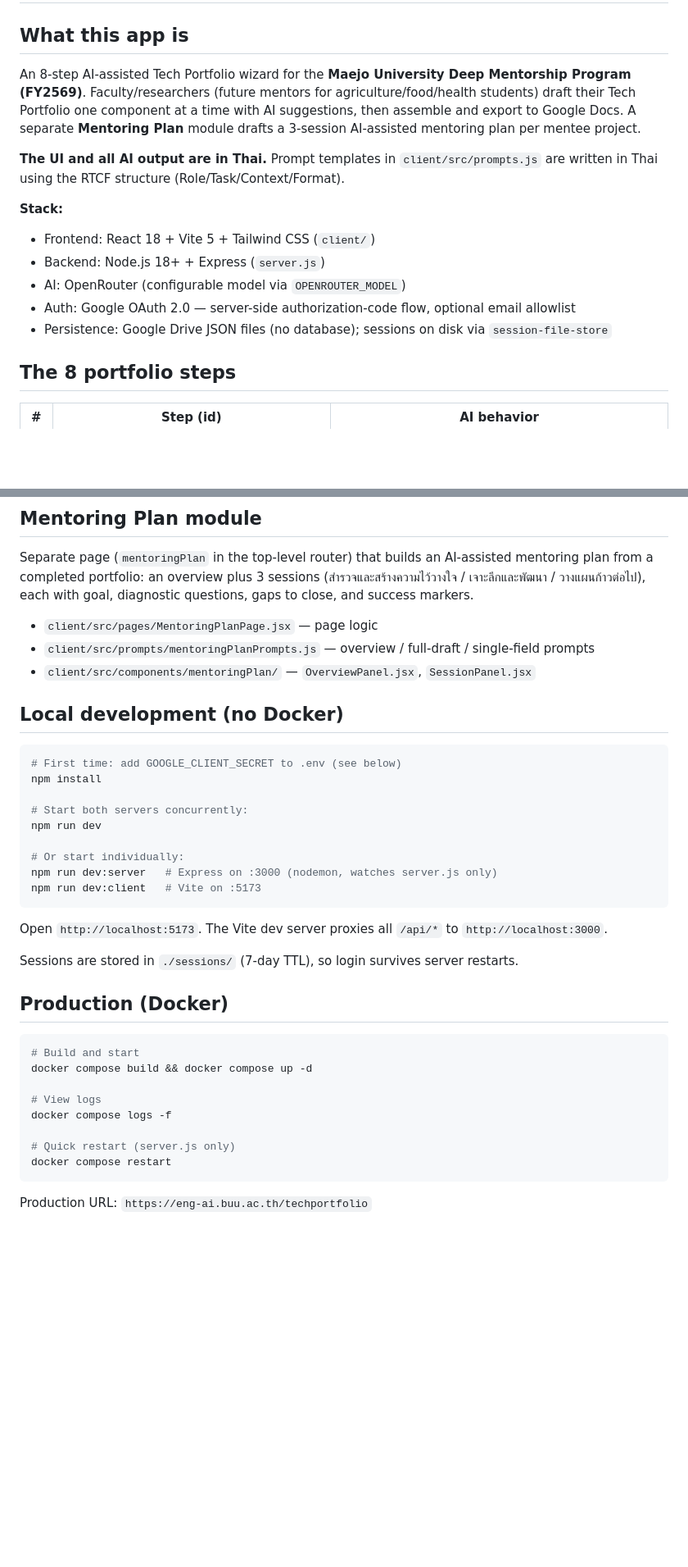
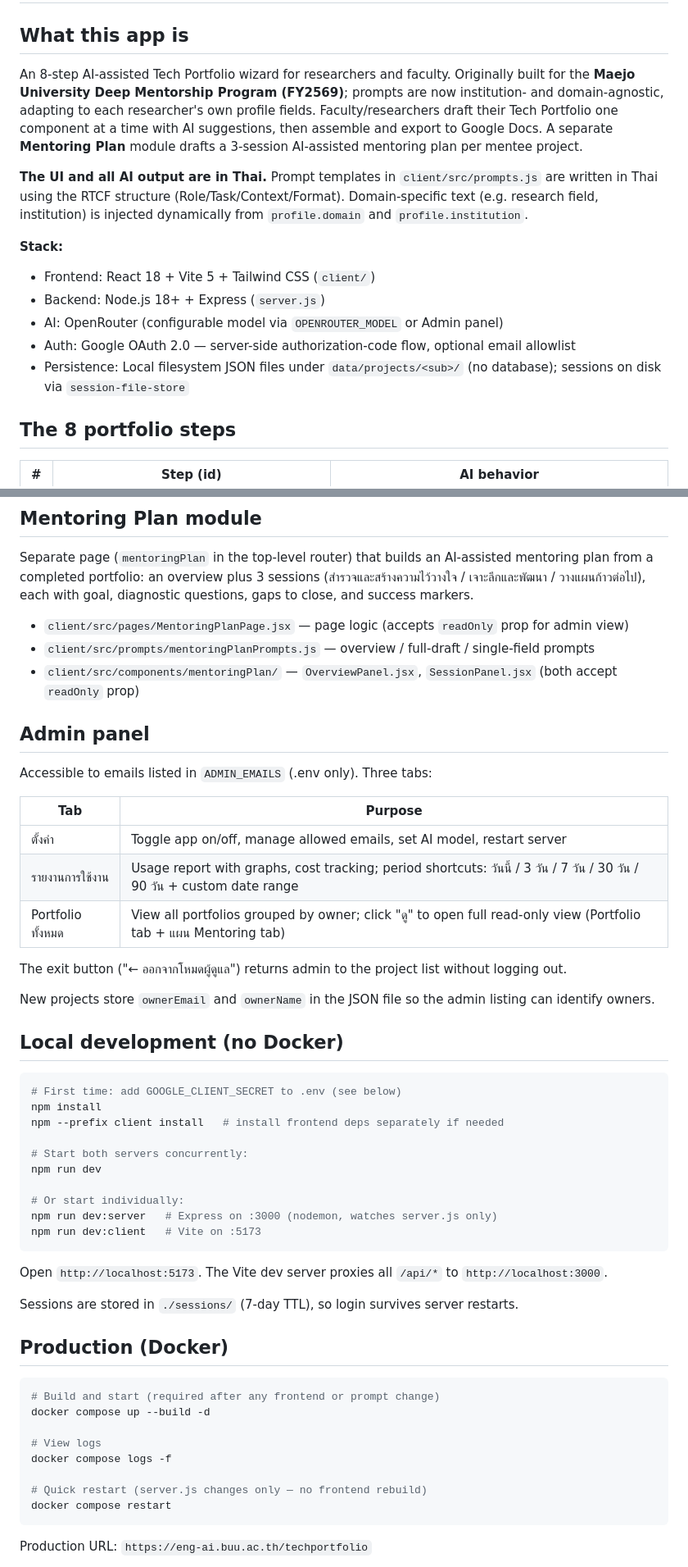
Before and after one commit to nayot/TechPortFolioWorkshop, a Markdown page: CLAUDE.md, 2 parts joined by grey strips. Shown at 82% size. GitHub-like rendering; blank space fills up the shorter version.

````diff
--- a/CLAUDE.md
+++ b/CLAUDE.md
@@ -2,16 +2,16 @@
 
 ## What this app is
 
-An 8-step AI-assisted Tech Portfolio wizard for the **Maejo University Deep Mentorship Program (FY2569)**. Faculty/researchers (future mentors for agriculture/food/health students) draft their Tech Portfolio one component at a time with AI suggestions, then assemble and export to Google Docs. A separate **Mentoring Plan** module drafts a 3-session AI-assisted mentoring plan per mentee project.
+An 8-step AI-assisted Tech Portfolio wizard for researchers and faculty. Originally built for the **Maejo University Deep Mentorship Program (FY2569)**; prompts are now institution- and domain-agnostic, adapting to each researcher's own profile fields. Faculty/researchers draft their Tech Portfolio one component at a time with AI suggestions, then assemble and export to Google Docs. A separate **Mentoring Plan** module drafts a 3-session AI-assisted mentoring plan per mentee project.
 
-**The UI and all AI output are in Thai.** Prompt templates in `client/src/prompts.js` are written in Thai using the RTCF structure (Role/Task/Context/Format).
+**The UI and all AI output are in Thai.** Prompt templates in `client/src/prompts.js` are written in Thai using the RTCF structure (Role/Task/Context/Format). Domain-specific text (e.g. research field, institution) is injected dynamically from `profile.domain` and `profile.institution`.
 
 **Stack:**
 - Frontend: React 18 + Vite 5 + Tailwind CSS (`client/`)
 - Backend: Node.js 18+ + Express (`server.js`)
-- AI: OpenRouter (configurable model via `OPENROUTER_MODEL`)
+- AI: OpenRouter (configurable model via `OPENROUTER_MODEL` or Admin panel)
 - Auth: Google OAuth 2.0 — server-side authorization-code flow, optional email allowlist
-- Persistence: Google Drive JSON files (no database); sessions on disk via `session-file-store`
+- Persistence: Local filesystem JSON files under `data/projects/<sub>/` (no database); sessions on disk via `session-file-store`
 
 ## The 8 portfolio steps
 
@@ -32,15 +32,30 @@ The canonical step list is the `STEPS` array in `client/src/prompts.js`. "ดู
 
 Separate page (`mentoringPlan` in the top-level router) that builds an AI-assisted mentoring plan from a completed portfolio: an overview plus 3 sessions (สำรวจและสร้างความไว้วางใจ / เจาะลึกและพัฒนา / วางแผนก้าวต่อไป), each with goal, diagnostic questions, gaps to close, and success markers.
 
-- `client/src/pages/MentoringPlanPage.jsx` — page logic
+- `client/src/pages/MentoringPlanPage.jsx` — page logic (accepts `readOnly` prop for admin view)
 - `client/src/prompts/mentoringPlanPrompts.js` — overview / full-draft / single-field prompts
-- `client/src/components/mentoringPlan/` — `OverviewPanel.jsx`, `SessionPanel.jsx`
+- `client/src/components/mentoringPlan/` — `OverviewPanel.jsx`, `SessionPanel.jsx` (both accept `readOnly` prop)
+
+## Admin panel
+
+Accessible to emails listed in `ADMIN_EMAILS` (.env only). Three tabs:
+
+| Tab | Purpose |
+|-----|---------|
+| ตั้งค่า | Toggle app on/off, manage allowed emails, set AI model, restart server |
+| รายงานการใช้งาน | Usage report with graphs, cost tracking; period shortcuts: วันนี้ / 3 วัน / 7 วัน / 30 วัน / 90 วัน + custom date range |
+| Portfolio ทั้งหมด | View all portfolios grouped by owner; click "ดู" to open full read-only view (Portfolio tab + แผน Mentoring tab) |
+
+The exit button ("← ออกจากโหมดผู้ดูแล") returns admin to the project list without logging out.
+
+New projects store `ownerEmail` and `ownerName` in the JSON file so the admin listing can identify owners.
 
 ## Local development (no Docker)
 
 ```bash
 # First time: add GOOGLE_CLIENT_SECRET to .env (see below)
 npm install
+npm --prefix client install   # install frontend deps separately if needed
 
 # Start both servers concurrently:
 npm run dev
@@ -57,13 +72,13 @@ Sessions are stored in `./sessions/` (7-day TTL), so login survives server resta
 ## Production (Docker)
 
 ```bash
-# Build and start
-docker compose build && docker compose up -d
+# Build and start (required after any frontend or prompt change)
+docker compose up --build -d
 
 # View logs
 docker compose logs -f
 
-# Quick restart (server.js only)
+# Quick restart (server.js changes only — no frontend rebuild)
 docker compose restart
 ```
 
````
Also changed, not shown: other parts of CLAUDE.md (+17 -8 lines).
